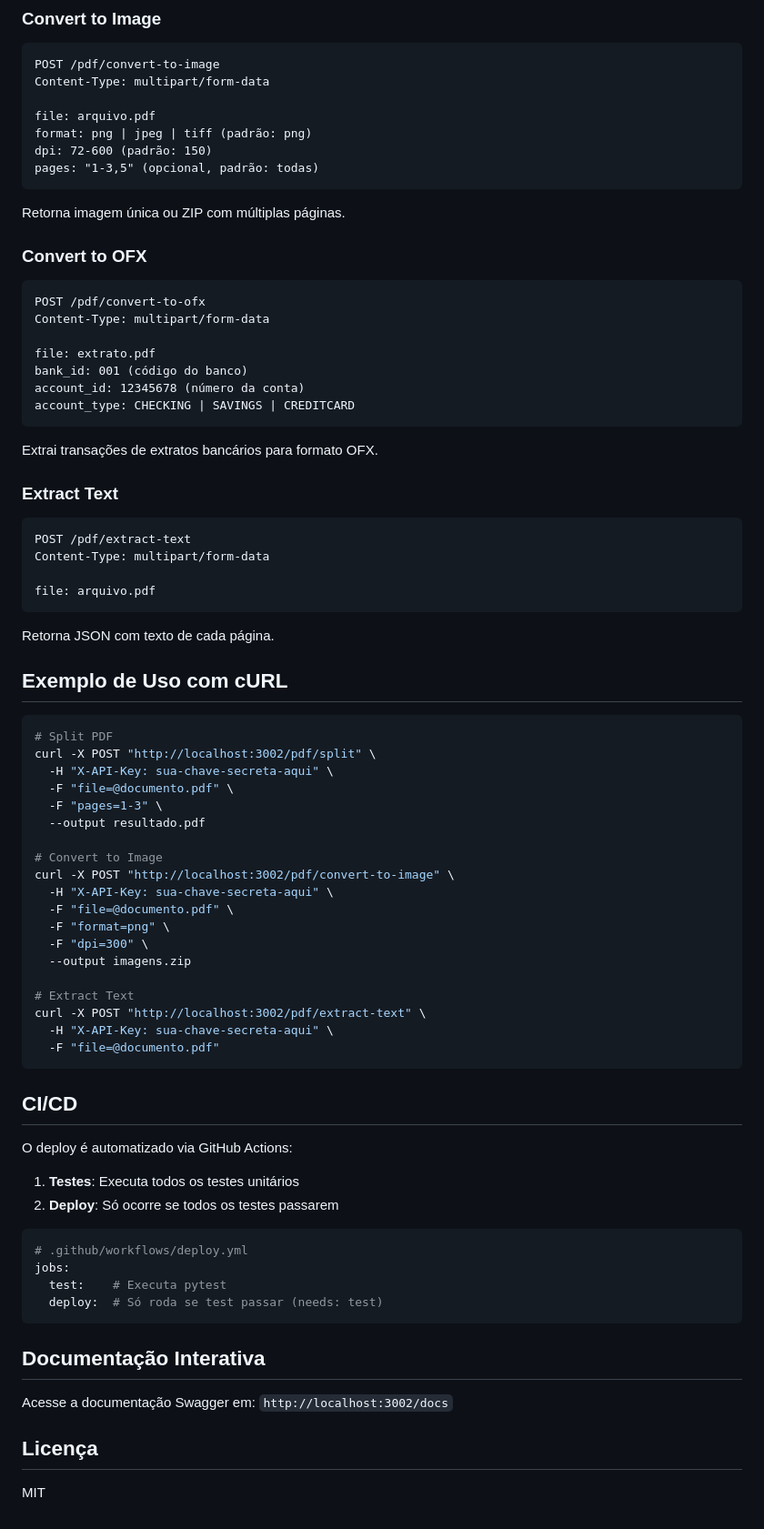
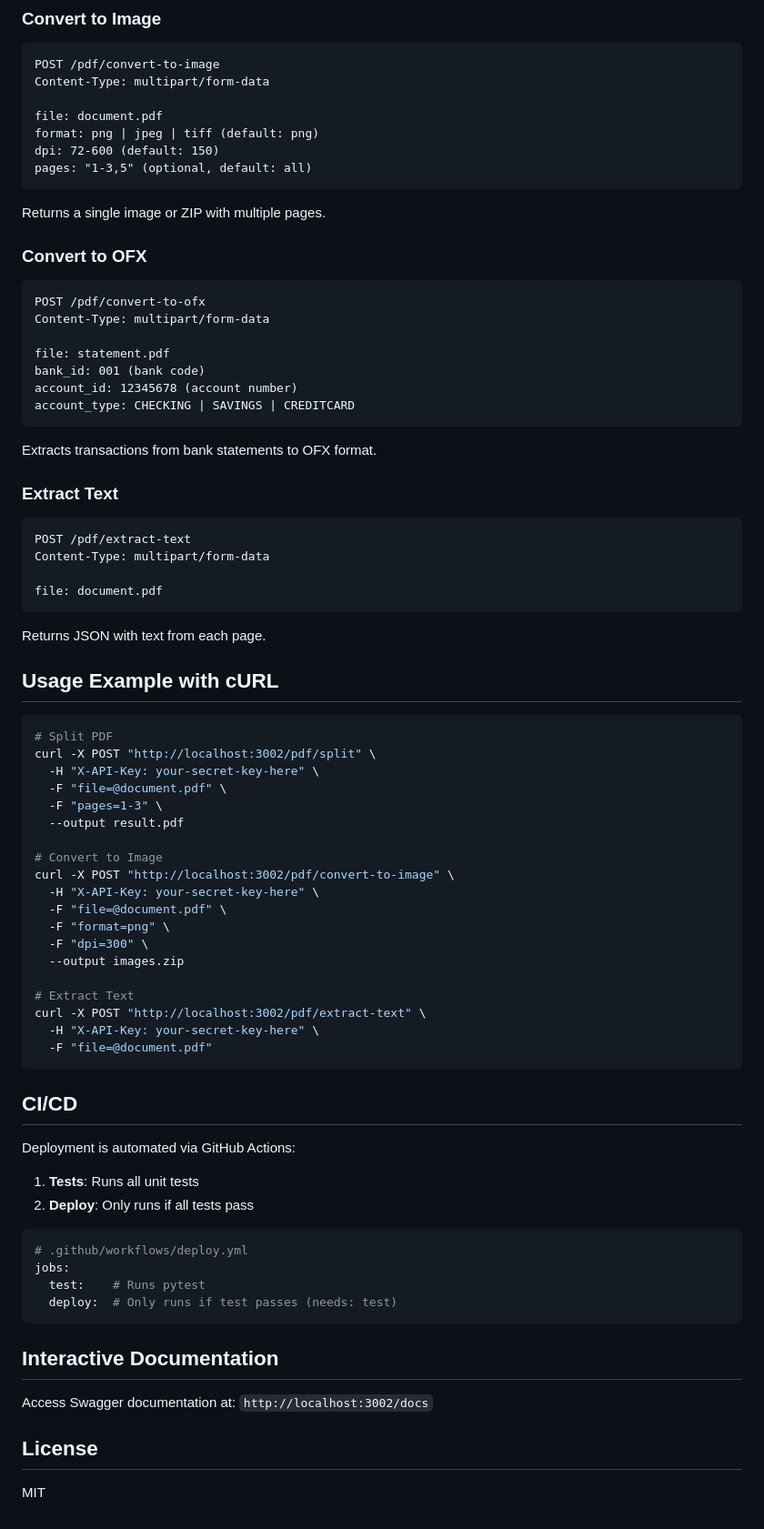
Before and after one commit to DidiProjects/trem, a Markdown page: README.md, the part around one of its changes. Shown at 91% size. GitHub-like rendering.

````diff
--- a/README.md
+++ b/README.md
@@ -162,76 +162,76 @@ file: arquivo.pdf
 POST /pdf/convert-to-image
 Content-Type: multipart/form-data
 
-file: arquivo.pdf
-format: png | jpeg | tiff (padrão: png)
-dpi: 72-600 (padrão: 150)
-pages: "1-3,5" (opcional, padrão: todas)
+file: document.pdf
+format: png | jpeg | tiff (default: png)
+dpi: 72-600 (default: 150)
+pages: "1-3,5" (optional, default: all)
 ```
-Retorna imagem única ou ZIP com múltiplas páginas.
+Returns a single image or ZIP with multiple pages.
 
 ### Convert to OFX
 ```
 POST /pdf/convert-to-ofx
 Content-Type: multipart/form-data
 
-file: extrato.pdf
-bank_id: 001 (código do banco)
-account_id: 12345678 (número da conta)
+file: statement.pdf
+bank_id: 001 (bank code)
+account_id: 12345678 (account number)
 account_type: CHECKING | SAVINGS | CREDITCARD
 ```
-Extrai transações de extratos bancários para formato OFX.
+Extracts transactions from bank statements to OFX format.
 
 ### Extract Text
 ```
 POST /pdf/extract-text
 Content-Type: multipart/form-data
 
-file: arquivo.pdf
+file: document.pdf
 ```
-Retorna JSON com texto de cada página.
+Returns JSON with text from each page.
 
-## Exemplo de Uso com cURL
+## Usage Example with cURL
 
 ```bash
 # Split PDF
 curl -X POST "http://localhost:3002/pdf/split" \
-  -H "X-API-Key: sua-chave-secreta-aqui" \
-  -F "file=@documento.pdf" \
+  -H "X-API-Key: your-secret-key-here" \
+  -F "file=@document.pdf" \
   -F "pages=1-3" \
-  --output resultado.pdf
+  --output result.pdf
 
 # Convert to Image
 curl -X POST "http://localhost:3002/pdf/convert-to-image" \
-  -H "X-API-Key: sua-chave-secreta-aqui" \
-  -F "file=@documento.pdf" \
+  -H "X-API-Key: your-secret-key-here" \
+  -F "file=@document.pdf" \
   -F "format=png" \
   -F "dpi=300" \
-  --output imagens.zip
+  --output images.zip
 
 # Extract Text
 curl -X POST "http://localhost:3002/pdf/extract-text" \
-  -H "X-API-Key: sua-chave-secreta-aqui" \
-  -F "file=@documento.pdf"
+  -H "X-API-Key: your-secret-key-here" \
+  -F "file=@document.pdf"
 ```
 
 ## CI/CD
 
-O deploy é automatizado via GitHub Actions:
+Deployment is automated via GitHub Actions:
 
-1. **Testes**: Executa todos os testes unitários
-2. **Deploy**: Só ocorre se todos os testes passarem
+1. **Tests**: Runs all unit tests
+2. **Deploy**: Only runs if all tests pass
 
 ```yaml
 # .github/workflows/deploy.yml
 jobs:
-  test:    # Executa pytest
-  deploy:  # Só roda se test passar (needs: test)
+  test:    # Runs pytest
+  deploy:  # Only runs if test passes (needs: test)
 ```
 
-## Documentação Interativa
+## Interactive Documentation
 
-Acesse a documentação Swagger em: `http://localhost:3002/docs`
+Access Swagger documentation at: `http://localhost:3002/docs`
 
-## Licença
+## License
 
 MIT
````
Also changed, not shown: other parts of README.md (+58 -58 lines).
